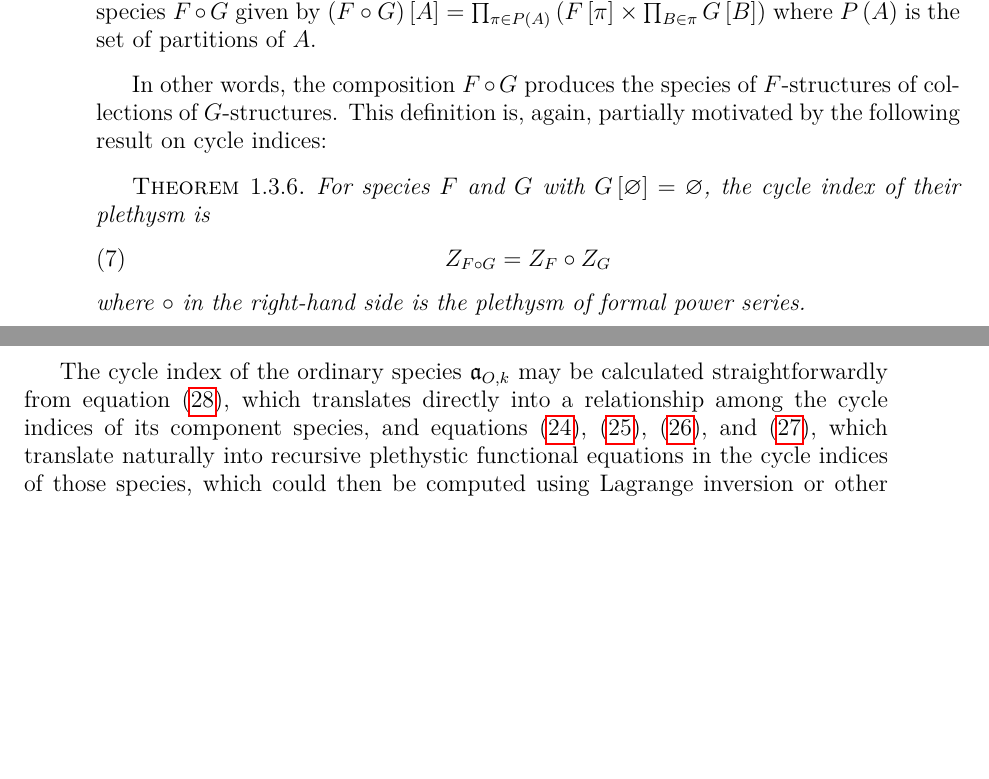
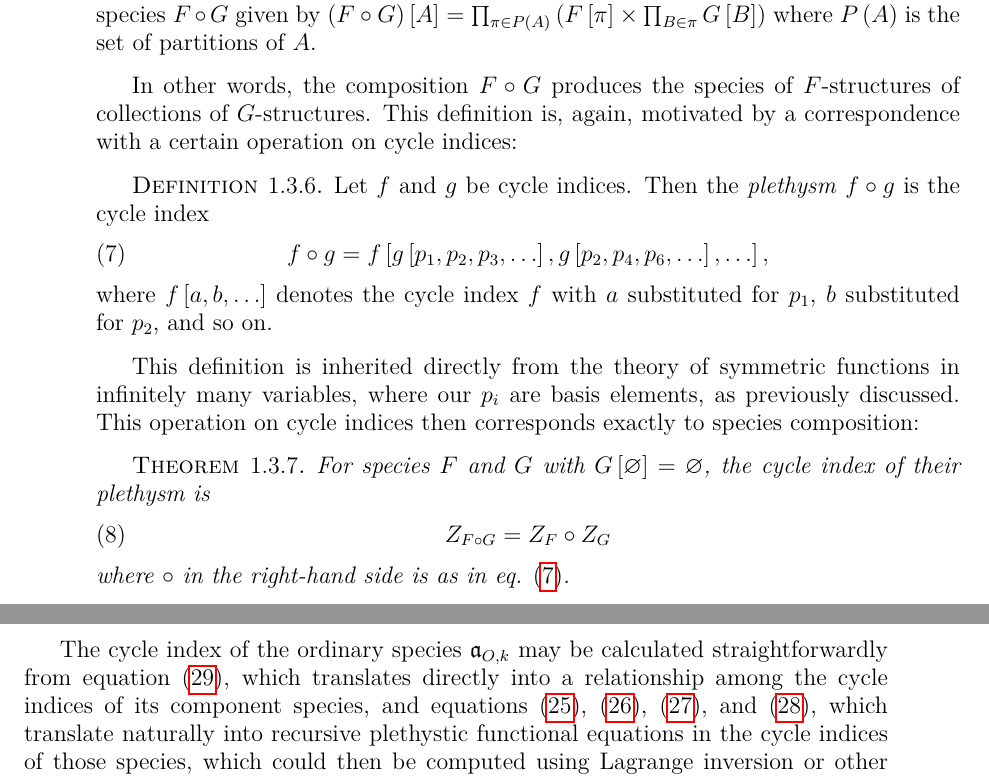
Before and after one commit to againerdewar/thesis, a LaTeX thesis (argthesis.tex): two parts of pages 15 and 40 of 49, joined at a grey line, cut so that both start at the same text, the shorter picture padded with empty space. Compiled offline with pdfLaTeX.

Commit message:
Add definition of ordinary cycle index plethysm. #ira

```diff
--- a/argthesis.tex
+++ b/argthesis.tex
@@ -234,7 +234,17 @@ Further details on this topic are presented in \cite[\S 2.6]{bll:species}.
   \label{def:speccomp}
   For two species $F$ and $G$, define their \emph{composition} to be the species $F \circ G$ given by $\pbrac{F \circ G} \sbrac{A} = \prod_{\pi \in P \pbrac{A}} \pbrac{F \sbrac{\pi} \times \prod_{B \in \pi} G \sbrac{B}}$ where $P \pbrac{A}$ is the set of partitions of $A$.
 \end{definition}
-In other words, the composition $F \circ G$ produces the species of $F$-structures of collections of $G$-structures. This definition is, again, partially motivated by the following result on cycle indices:
+In other words, the composition $F \circ G$ produces the species of $F$-structures of collections of $G$-structures. This definition is, again, motivated by a correspondence with a certain operation on cycle indices:
+\begin{definition}
+  \label{def:cipleth}
+  Let $f$ and $g$ be cycle indices. Then the \emph{plethysm} $f \circ g$ is the cycle index
+  \begin{equation}
+    \label{eq:cipleth}
+    f \circ g = f \sbrac{g \sbrac{p_{1}, p_{2}, p_{3}, \dots}, g \sbrac{p_{2}, p_{4}, p_{6}, \dots}, \dots},
+  \end{equation}
+  where $f \sbrac{a, b, \dots}$ denotes the cycle index $f$ with $a$ substituted for $p_{1}$, $b$ substituted for $p_{2}$, and so on.
+\end{definition}
+This definition is inherited directly from the theory of symmetric functions in infinitely many variables, where our $p_{i}$ are basis elements, as previously discussed. This operation on cycle indices then corresponds exactly to species composition:
 \begin{theorem}
   \label{thm:speccompci}
   For species $F$ and $G$ with $G \sbrac{\varnothing} = \varnothing$, the cycle index of their plethysm is
@@ -242,7 +252,7 @@ In other words, the composition $F \circ G$ produces the species of $F$-structur
     \label{eq:speccompci}
     Z_{F \circ G} = Z_{F} \circ Z_{G}
   \end{equation}
-  where $\circ$ in the right-hand side is the plethysm of formal power series.
+  where $\circ$ in the right-hand side is as in eq. \eqref{eq:cipleth}.
 \end{theorem}
 Many combinatorial structures admit natural descriptions as compositions of species.
 For example, every graph admits a unique decomposition as a (possibly empty) set of (nonempty) connected graphs, so we have the species identity $\specname{G} = \specname{E} \circ \specname{G}^{C}$ for $\specname{G}$ the species of graphs and $\specname{G}^{C}$ the species of nonempty connected graphs.
```
